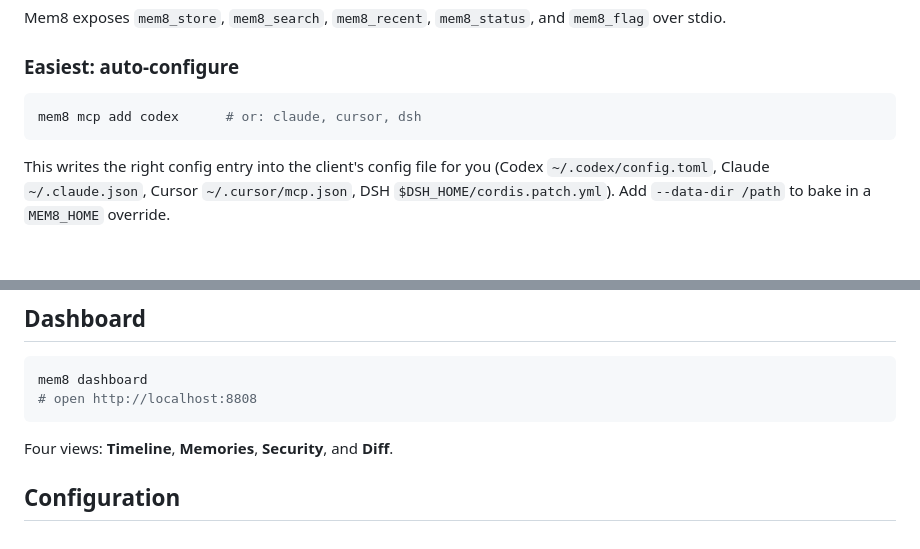
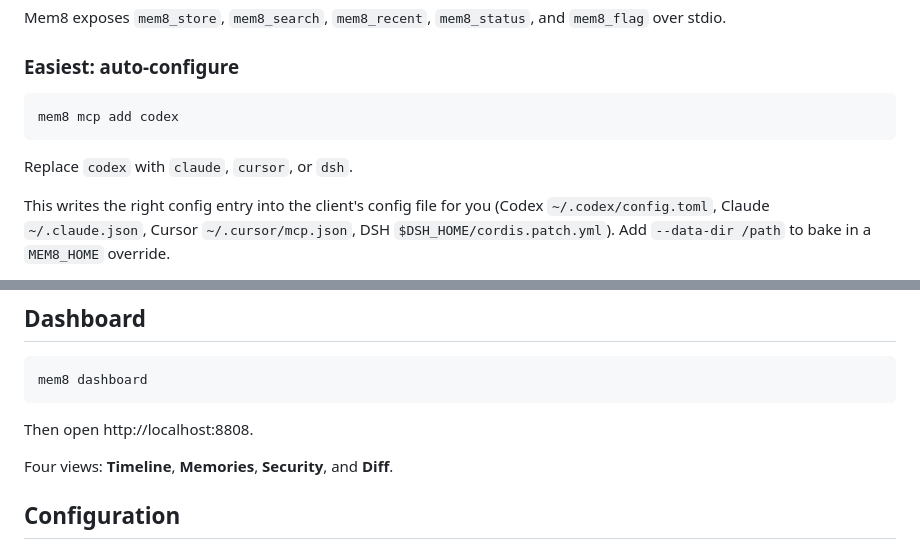
Before and after one commit to th0t3p/m8m, a Markdown page: README.md, 2 parts joined by grey strips. Drawn GitHub-style; blank space fills up the shorter version.

````diff
--- a/README.md
+++ b/README.md
@@ -125,8 +128,10 @@ Mem8 exposes `mem8_store`, `mem8_search`, `mem8_recent`, `mem8_status`, and
 ### Easiest: auto-configure
 
 ```bash
-mem8 mcp add codex      # or: claude, cursor, dsh
+mem8 mcp add codex
 ```
+
+Replace `codex` with `claude`, `cursor`, or `dsh`.
 
 This writes the right config entry into the client's config file for you
 (Codex `~/.codex/config.toml`, Claude `~/.claude.json`, Cursor
@@ -198,8 +203,9 @@ Tools appear as `mcp__mem8__mem8_store`, etc.
 
 ```bash
 mem8 dashboard
-# open http://localhost:8808
 ```
+
+Then open http://localhost:8808.
 
 Four views: **Timeline**, **Memories**, **Security**, and **Diff**.
 
````
Also changed, not shown: other parts of README.md (+32 -31 lines).
